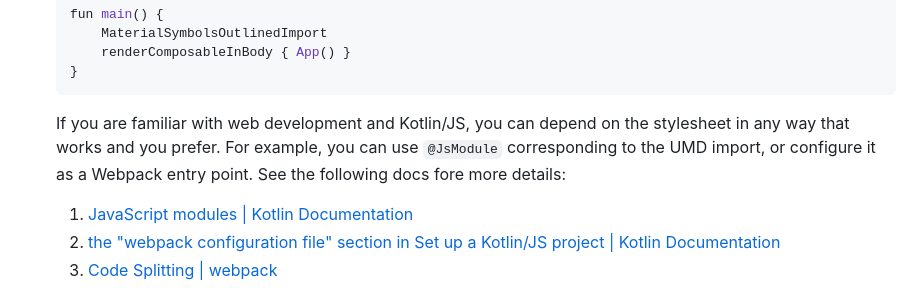
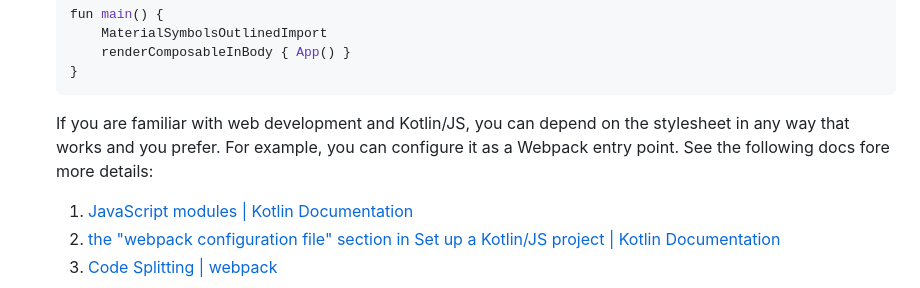
Before and after one commit to huanshankeji/compose-html-material, a Markdown page: README.md, the part around the change. Drawn GitHub-style.

Commit message:
Remove an outdated phrase in README.md

````diff
--- a/README.md
+++ b/README.md
@@ -137,7 +137,7 @@ In short, there are 3 ways to add the Material Symbols & Icons dependency:
    }
    ```
 
-   If you are familiar with web development and Kotlin/JS, you can depend on the stylesheet in any way that works and you prefer. For example, you can use `@JsModule` corresponding to the UMD import, or configure it as a Webpack entry point. See the following docs fore more details:
+   If you are familiar with web development and Kotlin/JS, you can depend on the stylesheet in any way that works and you prefer. For example, you can configure it as a Webpack entry point. See the following docs fore more details:
    1. [JavaScript modules | Kotlin Documentation](https://kotlinlang.org/docs/js-modules.html)
    1. [the "webpack configuration file" section in Set up a Kotlin/JS project | Kotlin Documentation](https://kotlinlang.org/docs/js-project-setup.html#webpack-configuration-file)
    1. [Code Splitting | webpack](https://webpack.js.org/guides/code-splitting/)
````
